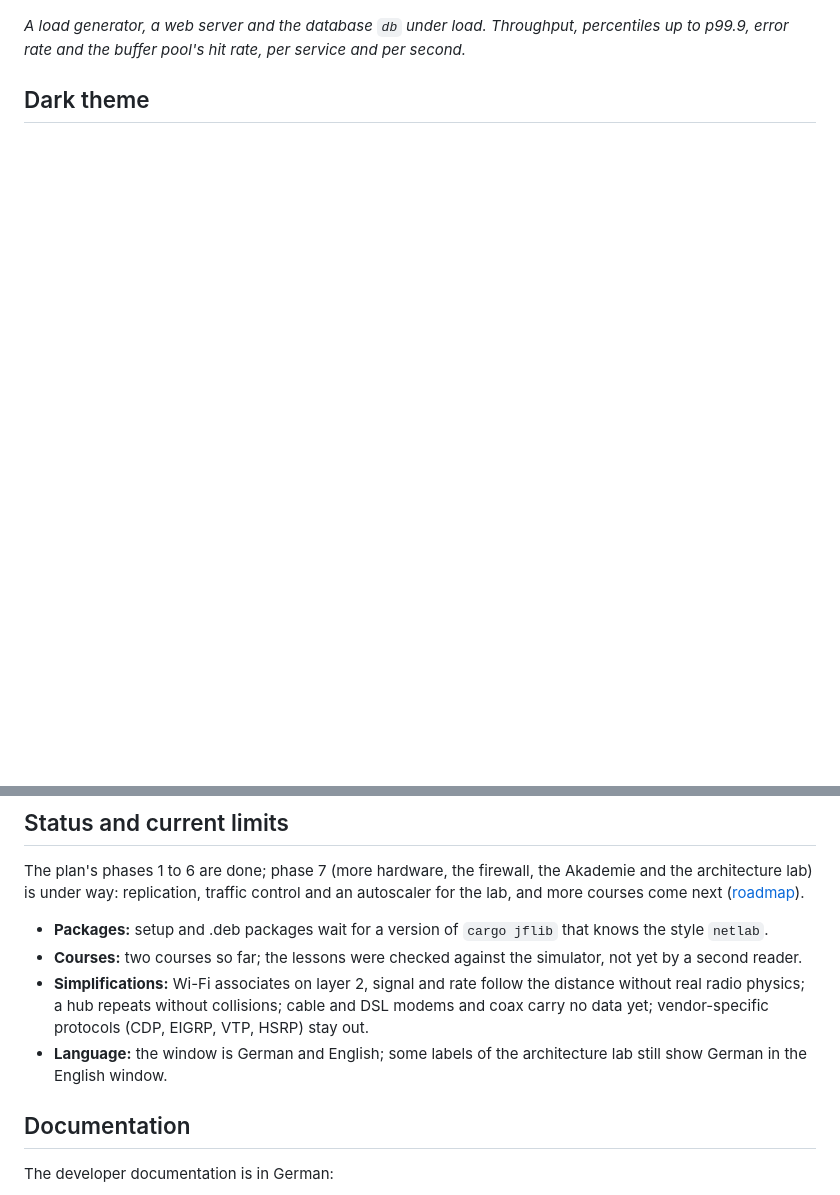
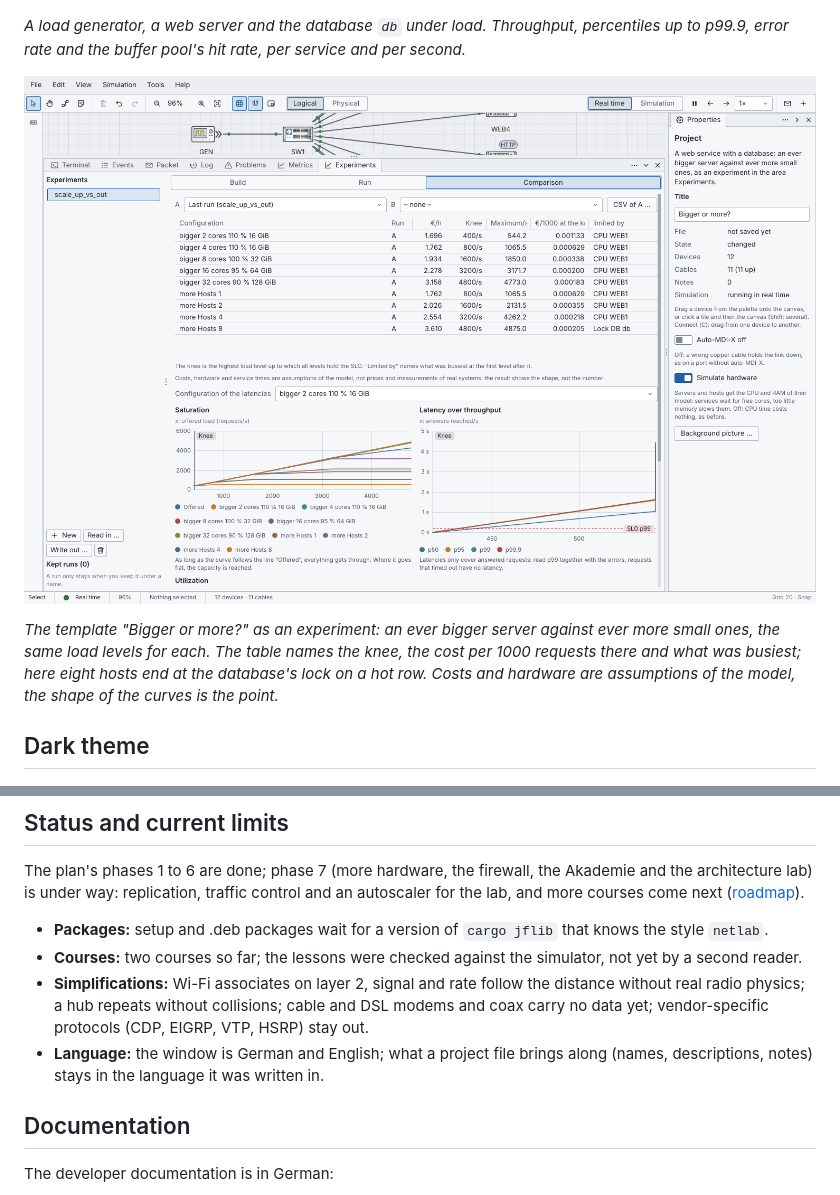
Before and after one commit to JFLibrary/JFNetworker, a Markdown page: README.md, 2 parts joined by grey strips. Drawn GitHub-style; pictures changed too: docs/images/experiments.png (added); blank space fills up the shorter version.

```diff
--- a/README.md
+++ b/README.md
@@ -101,6 +101,13 @@ by a self-test, so a lesson never shows something the simulator does not do.*
 *A load generator, a web server and the database `db` under load. Throughput, percentiles up to
 p99.9, error rate and the buffer pool's hit rate, per service and per second.*
 
+![The Experiments panel: the template Bigger or more? swept over five load levels; a table compares bigger servers with more hosts by cost, knee, maximum throughput and what limited them, with saturation and latency charts below](docs/images/experiments.png)
+
+*The template "Bigger or more?" as an experiment: an ever bigger server against ever more small ones,
+the same load levels for each. The table names the knee, the cost per 1000 requests there and what was
+busiest; here eight hosts end at the database's lock on a hot row. Costs and hardware are assumptions
+of the model, the shape of the curves is the point.*
+
 ## Dark theme
 
 ![The same campus in the dark theme](docs/images/editor-dark.png)
@@ -188,8 +195,8 @@ more courses come next ([roadmap](docs/ROADMAP.md)).
 - **Simplifications:** Wi-Fi associates on layer 2, signal and rate follow the distance without real
   radio physics; a hub repeats without collisions; cable and DSL modems and coax carry no data yet; vendor-specific protocols (CDP, EIGRP,
   VTP, HSRP) stay out.
-- **Language:** the window is German and English; some labels of the architecture lab still show
-  German in the English window.
+- **Language:** the window is German and English; what a project file brings along (names,
+  descriptions, notes) stays in the language it was written in.
 
 ## Documentation
 
```
Also changed, not shown: docs/BUILDING.md (+1 -1 lines), 6 other files.
